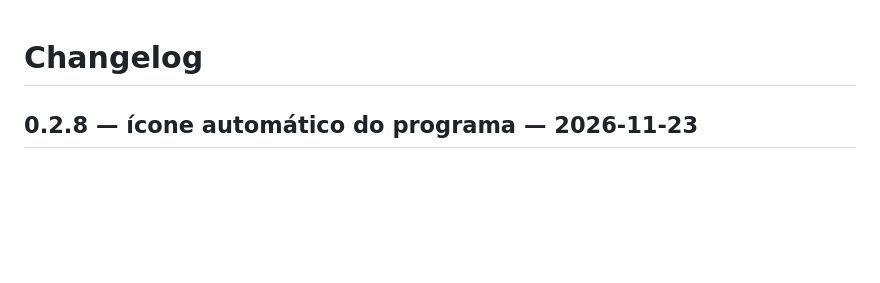
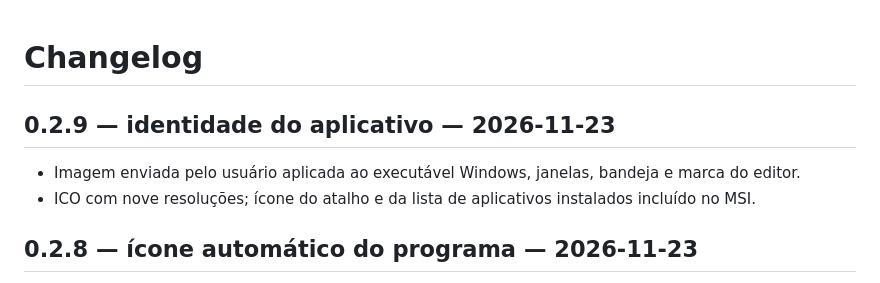
Before and after one commit to whoslucaxs/orbit-axion, a Markdown page: CHANGELOG.md, the part around the change. Rendered like a GitHub page; blank space fills up the shorter version.

```diff
--- a/CHANGELOG.md
+++ b/CHANGELOG.md
@@ -1,4 +1,9 @@
 # Changelog
+
+## 0.2.9 — identidade do aplicativo — 2026-11-23
+
+- Imagem enviada pelo usuário aplicada ao executável Windows, janelas, bandeja e marca do editor.
+- ICO com nove resoluções; ícone do atalho e da lista de aplicativos instalados incluído no MSI.
 
 ## 0.2.8 — ícone automático do programa — 2026-11-23
 
```
Also changed, not shown: README.md (+4 -2 lines), docs/VALIDATION.md (+10 -0 lines), assets/branding/orbit-axion.png (added), 11 other files.
